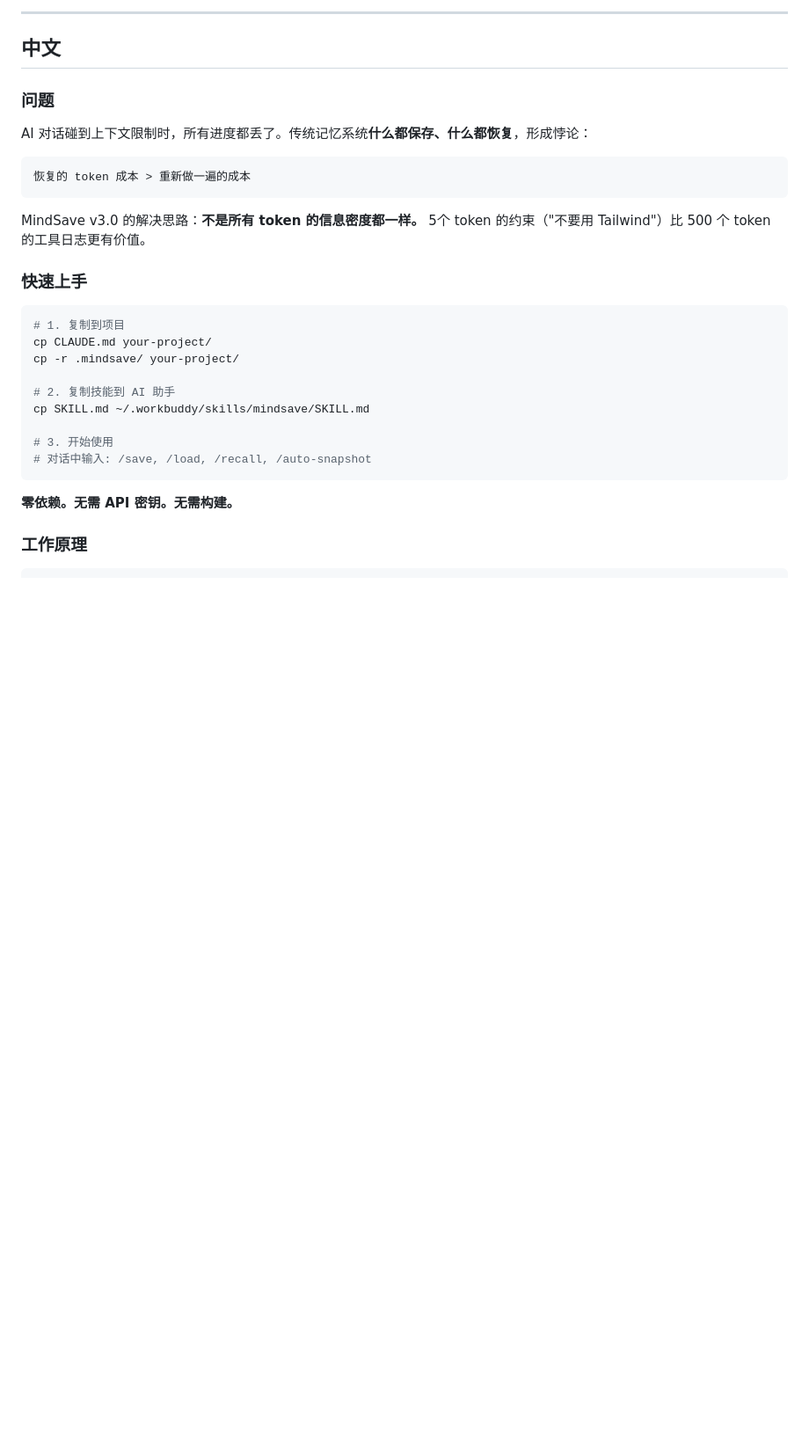
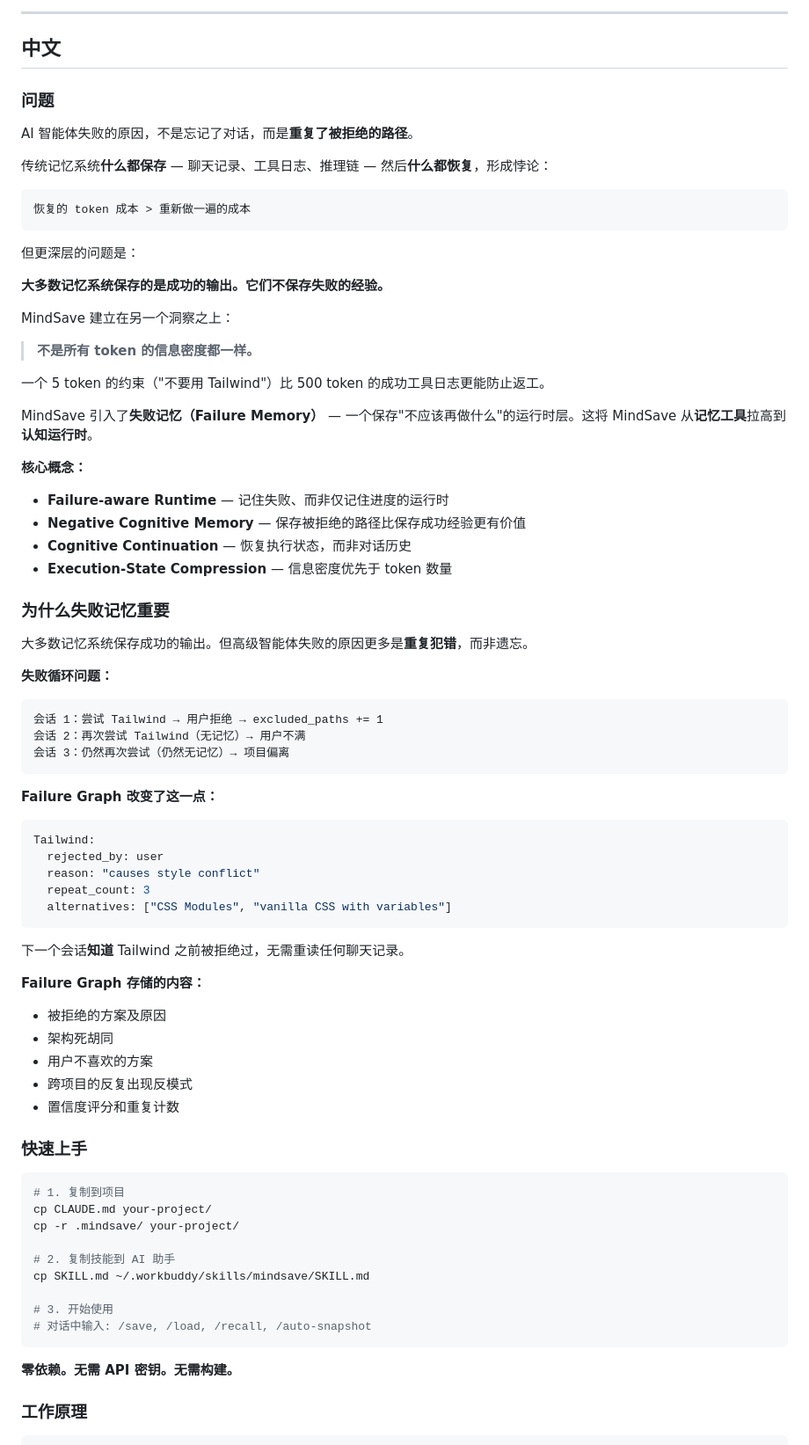
Before and after one commit to Ringlingo/mindsave, a Markdown page: README.md, the part around one of its changes. Shown at 88% size. GitHub-like rendering; blank space fills up the shorter version.

````diff
--- a/README.md
+++ b/README.md
@@ -363,13 +416,64 @@ Prompt-Orchestrated Runtime → Structured Cognitive Runtime → Native Agent Ru
 
 ### 问题
 
-AI 对话碰到上下文限制时，所有进度都丢了。传统记忆系统**什么都保存、什么都恢复**，形成悖论：
+AI 智能体失败的原因，不是忘记了对话，而是**重复了被拒绝的路径**。
+
+传统记忆系统**什么都保存** — 聊天记录、工具日志、推理链 — 然后**什么都恢复**，形成悖论：
 
 ```
 恢复的 token 成本 > 重新做一遍的成本
 ```
 
-MindSave v3.0 的解决思路：**不是所有 token 的信息密度都一样。** 5个 token 的约束（"不要用 Tailwind"）比 500 个 token 的工具日志更有价值。
+但更深层的问题是：
+
+**大多数记忆系统保存的是成功的输出。它们不保存失败的经验。**
+
+MindSave 建立在另一个洞察之上：
+
+> **不是所有 token 的信息密度都一样。**
+
+一个 5 token 的约束（"不要用 Tailwind"）比 500 token 的成功工具日志更能防止返工。
+
+MindSave 引入了**失败记忆（Failure Memory）** — 一个保存"不应该再做什么"的运行时层。这将 MindSave 从**记忆工具**拉高到**认知运行时**。
+
+**核心概念：**
+
+- **Failure-aware Runtime** — 记住失败、而非仅记住进度的运行时
+- **Negative Cognitive Memory** — 保存被拒绝的路径比保存成功经验更有价值
+- **Cognitive Continuation** — 恢复执行状态，而非对话历史
+- **Execution-State Compression** — 信息密度优先于 token 数量
+
+### 为什么失败记忆重要
+
+大多数记忆系统保存成功的输出。但高级智能体失败的原因更多是**重复犯错**，而非遗忘。
+
+**失败循环问题：**
+
+```
+会话 1：尝试 Tailwind → 用户拒绝 → excluded_paths += 1
+会话 2：再次尝试 Tailwind（无记忆）→ 用户不满
+会话 3：仍然再次尝试（仍然无记忆）→ 项目偏离
+```
+
+**Failure Graph 改变了这一点：**
+
+```yaml
+Tailwind:
+  rejected_by: user
+  reason: "causes style conflict"
+  repeat_count: 3
+  alternatives: ["CSS Modules", "vanilla CSS with variables"]
+```
+
+下一个会话**知道** Tailwind 之前被拒绝过，无需重读任何聊天记录。
+
+**Failure Graph 存储的内容：**
+
+- 被拒绝的方案及原因
+- 架构死胡同
+- 用户不喜欢的方案
+- 跨项目的反复出现反模式
+- 置信度评分和重复计数
 
 ### 快速上手
 
````
Also changed, not shown: other parts of README.md (+57 -4 lines).
